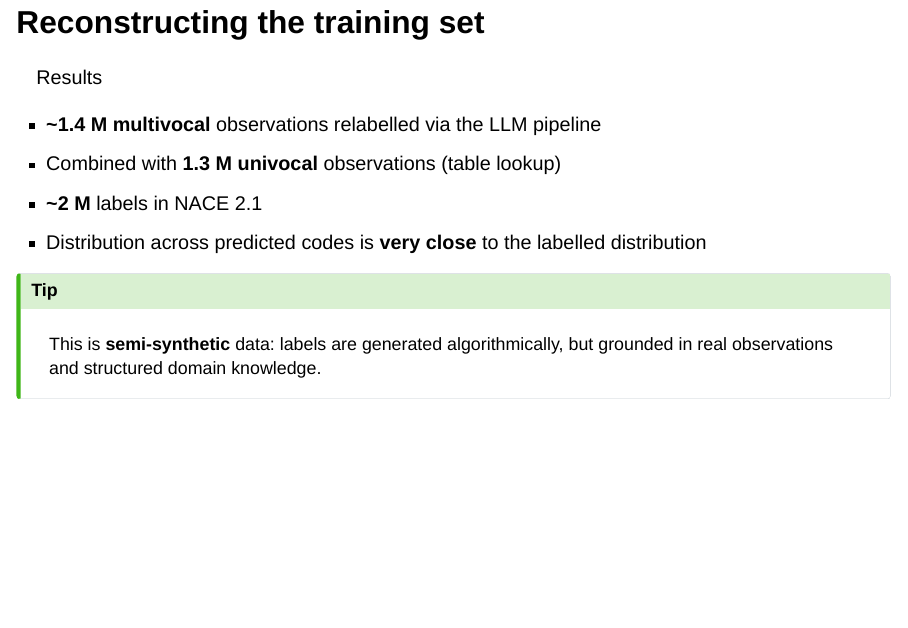
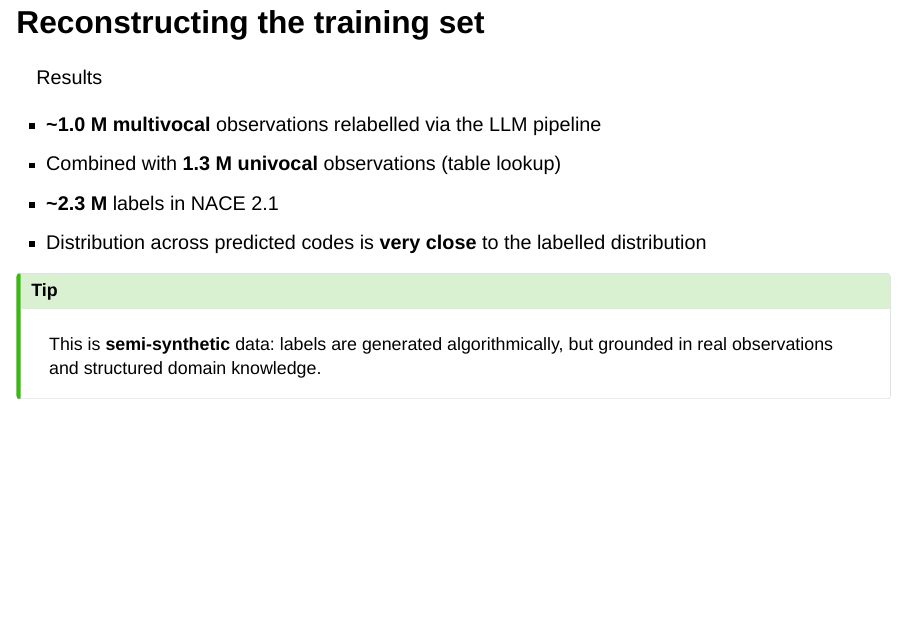
Before and after one commit to jpramil/prez_recodif_isi, a Quarto document (index.qmd): page 37 of 45. Rendered offline with R 4.5, knitr and Pandoc in place of Quarto, with nearby package versions; drawn as Slidy slides in place of the format the file asks for.

Commit message:
up annotations figues

```diff
--- a/index.qmd
+++ b/index.qmd
@@ -552,9 +552,9 @@ We hoped to use the LLM's self-reported confidence to filter low-quality predict
 Results
 :::
 
-- **~1.4 M multivocal** observations relabelled via the LLM pipeline
+- **~1.0 M multivocal** observations relabelled via the LLM pipeline
 - Combined with **1.3 M univocal** observations (table lookup)
-- **~2 M** labels in NACE 2.1
+- **~2.3 M** labels in NACE 2.1
 - Distribution across predicted codes is **very close** to the labelled distribution
 
 ::: {.callout-tip}
```
Also changed, not shown: index.qmd (2 more changed lines).
